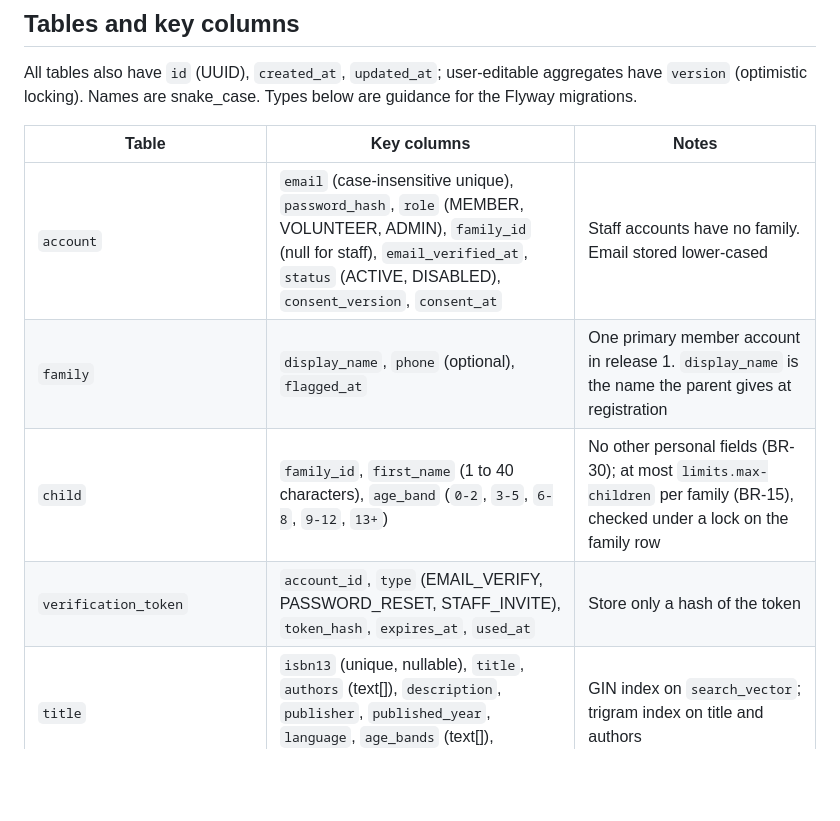
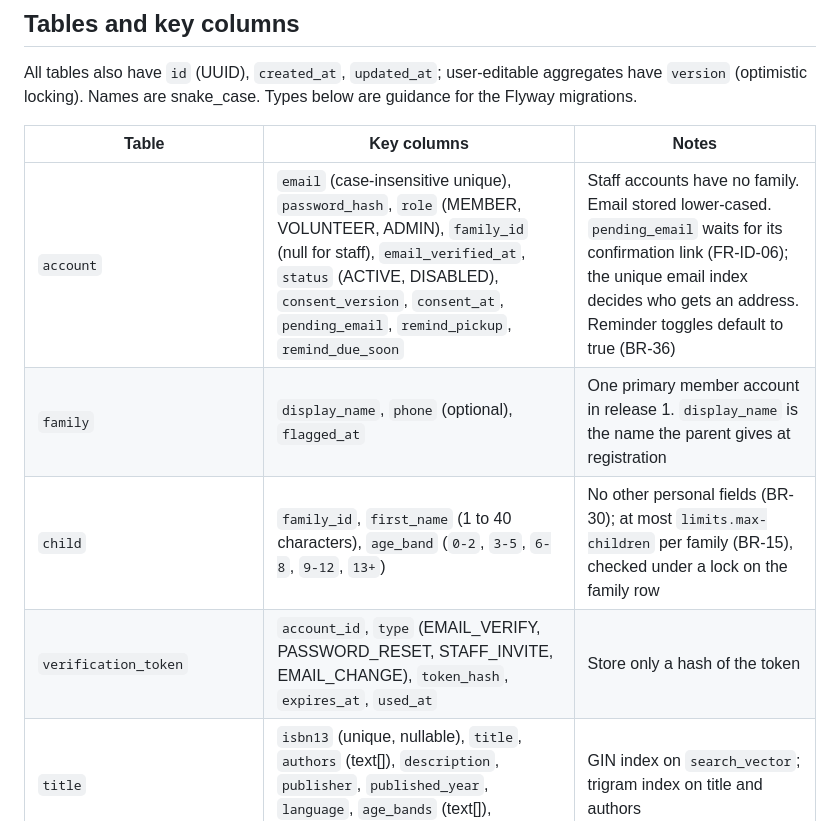
Before and after one commit to Rajkumar-Marimuthu/curiouskids-club, a Markdown page: docs/architecture/domain-model.md, the part around the change. Drawn GitHub-style; blank space fills up the shorter version.

```diff
--- a/docs/architecture/domain-model.md
+++ b/docs/architecture/domain-model.md
@@ -25,10 +25,10 @@ All tables also have `id` (UUID), `created_at`, `updated_at`; user-editable aggr
 
 | Table | Key columns | Notes |
 | --- | --- | --- |
-| `account` | `email` (case-insensitive unique), `password_hash`, `role` (MEMBER, VOLUNTEER, ADMIN), `family_id` (null for staff), `email_verified_at`, `status` (ACTIVE, DISABLED), `consent_version`, `consent_at` | Staff accounts have no family. Email stored lower-cased |
+| `account` | `email` (case-insensitive unique), `password_hash`, `role` (MEMBER, VOLUNTEER, ADMIN), `family_id` (null for staff), `email_verified_at`, `status` (ACTIVE, DISABLED), `consent_version`, `consent_at`, `pending_email`, `remind_pickup`, `remind_due_soon` | Staff accounts have no family. Email stored lower-cased. `pending_email` waits for its confirmation link (FR-ID-06); the unique email index decides who gets an address. Reminder toggles default to true (BR-36) |
 | `family` | `display_name`, `phone` (optional), `flagged_at` | One primary member account in release 1. `display_name` is the name the parent gives at registration |
 | `child` | `family_id`, `first_name` (1 to 40 characters), `age_band` (`0-2`, `3-5`, `6-8`, `9-12`, `13+`) | No other personal fields (BR-30); at most `limits.max-children` per family (BR-15), checked under a lock on the family row |
-| `verification_token` | `account_id`, `type` (EMAIL_VERIFY, PASSWORD_RESET, STAFF_INVITE), `token_hash`, `expires_at`, `used_at` | Store only a hash of the token |
+| `verification_token` | `account_id`, `type` (EMAIL_VERIFY, PASSWORD_RESET, STAFF_INVITE, EMAIL_CHANGE), `token_hash`, `expires_at`, `used_at` | Store only a hash of the token |
 | `title` | `isbn13` (unique, nullable), `title`, `authors` (text[]), `description`, `publisher`, `published_year`, `language`, `age_bands` (text[]), `cover_key`, `search_vector` (tsvector) | GIN index on `search_vector`; trigram index on title and authors |
 | `category`, `title_category` | name, slug; join table | |
 | `copy` | `title_id`, `barcode` (unique), `status`, `condition`, `notes` | Statuses: AVAILABLE, HELD, ON_LOAN, LOST, DAMAGED, WITHDRAWN |
```
Also changed, not shown: docs/architecture/security-and-privacy.md (+3 -3 lines), docs/product/requirements.md (+4 -0 lines).
